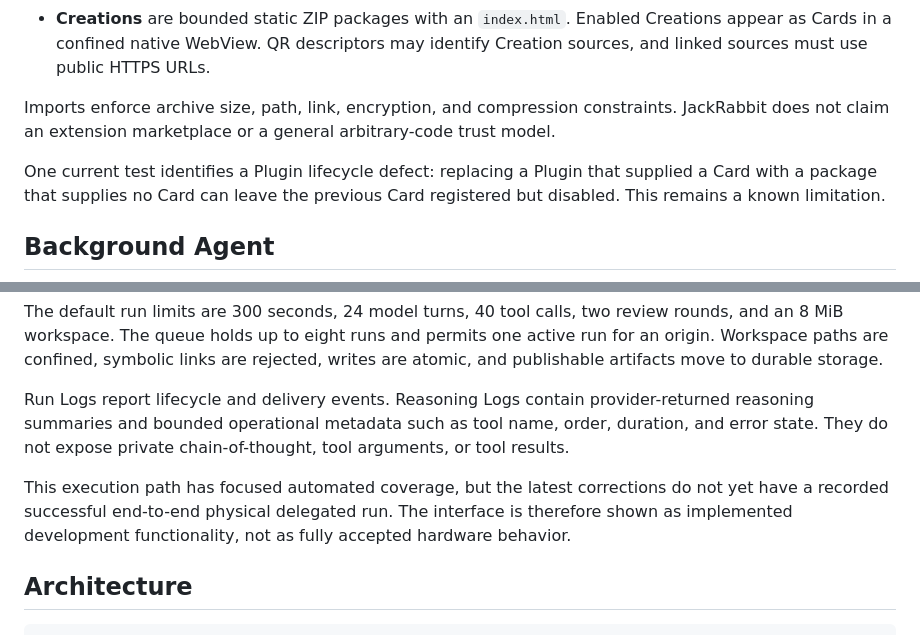
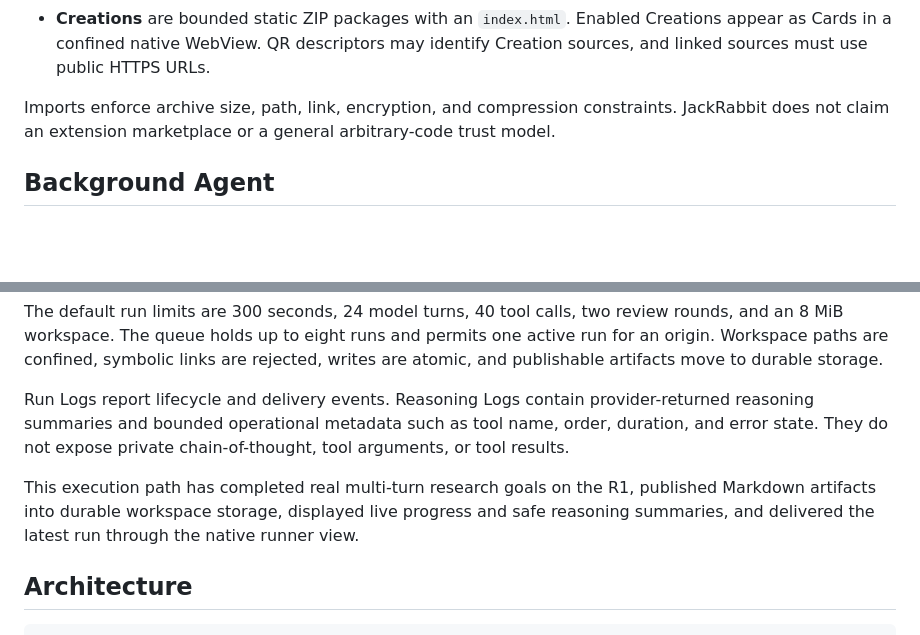
Before and after one commit to ReSono-Labs/JackRabbit-OS, a Markdown page: README.md, 2 parts joined by grey strips. Rendered like a GitHub page; blank space fills up the shorter version.

```diff
--- a/README.md
+++ b/README.md
@@ -99,8 +99,6 @@ JackRabbit keeps these extension boundaries distinct:
 
 Imports enforce archive size, path, link, encryption, and compression constraints. JackRabbit does not claim an extension marketplace or a general arbitrary-code trust model.
 
-One current test identifies a Plugin lifecycle defect: replacing a Plugin that supplied a Card with a package that supplies no Card can leave the previous Card registered but disabled. This remains a known limitation.
-
 ## Background Agent
 
 <p align="center">
@@ -113,7 +111,7 @@ The default run limits are 300 seconds, 24 model turns, 40 tool calls, two revie
 
 Run Logs report lifecycle and delivery events. Reasoning Logs contain provider-returned reasoning summaries and bounded operational metadata such as tool name, order, duration, and error state. They do not expose private chain-of-thought, tool arguments, or tool results.
 
-This execution path has focused automated coverage, but the latest corrections do not yet have a recorded successful end-to-end physical delegated run. The interface is therefore shown as implemented development functionality, not as fully accepted hardware behavior.
+This execution path has completed real multi-turn research goals on the R1, published Markdown artifacts into durable workspace storage, displayed live progress and safe reasoning summaries, and delivered the latest run through the native runner view.
 
 ## Architecture
 
```
Also changed, not shown: other parts of README.md (+19 -41 lines).
